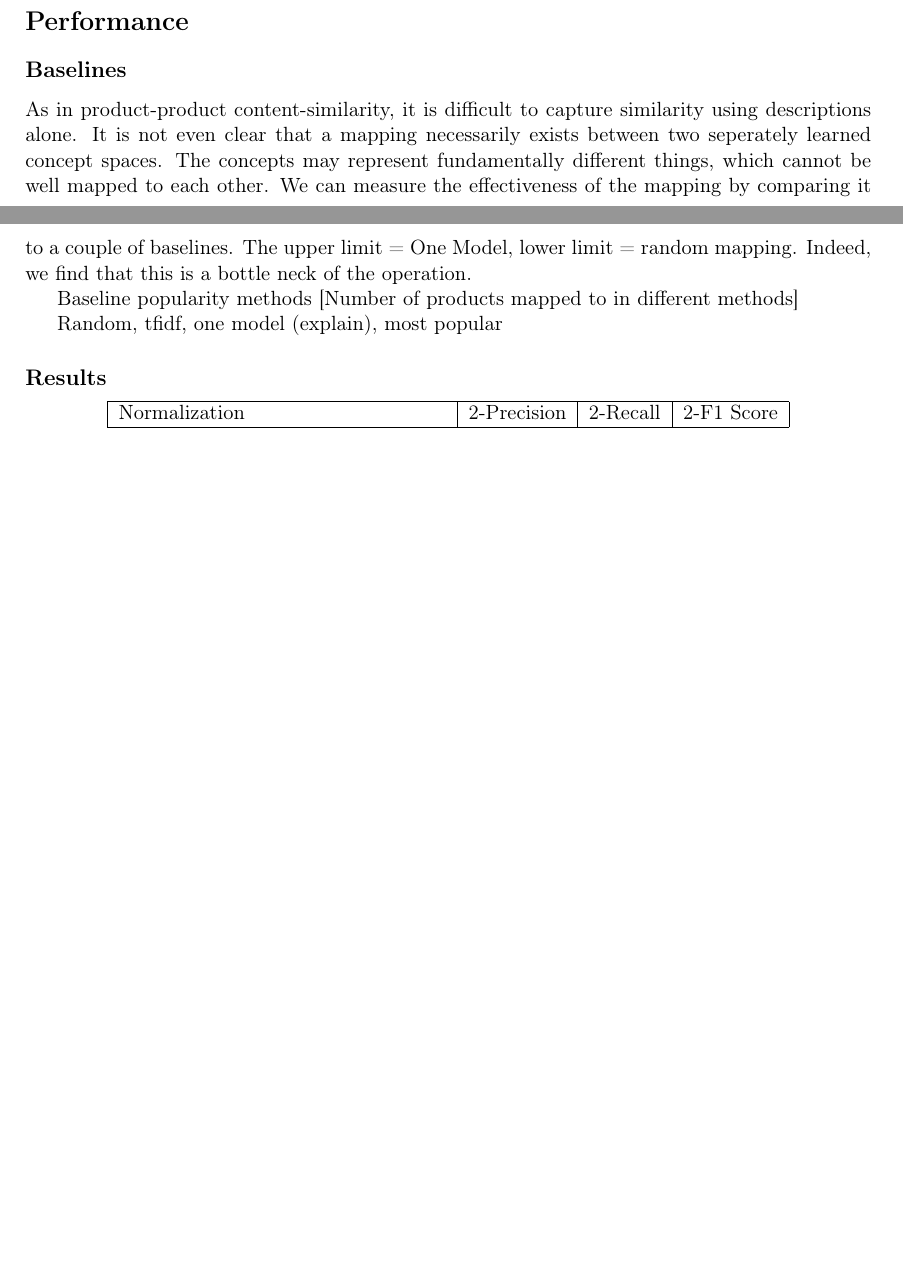
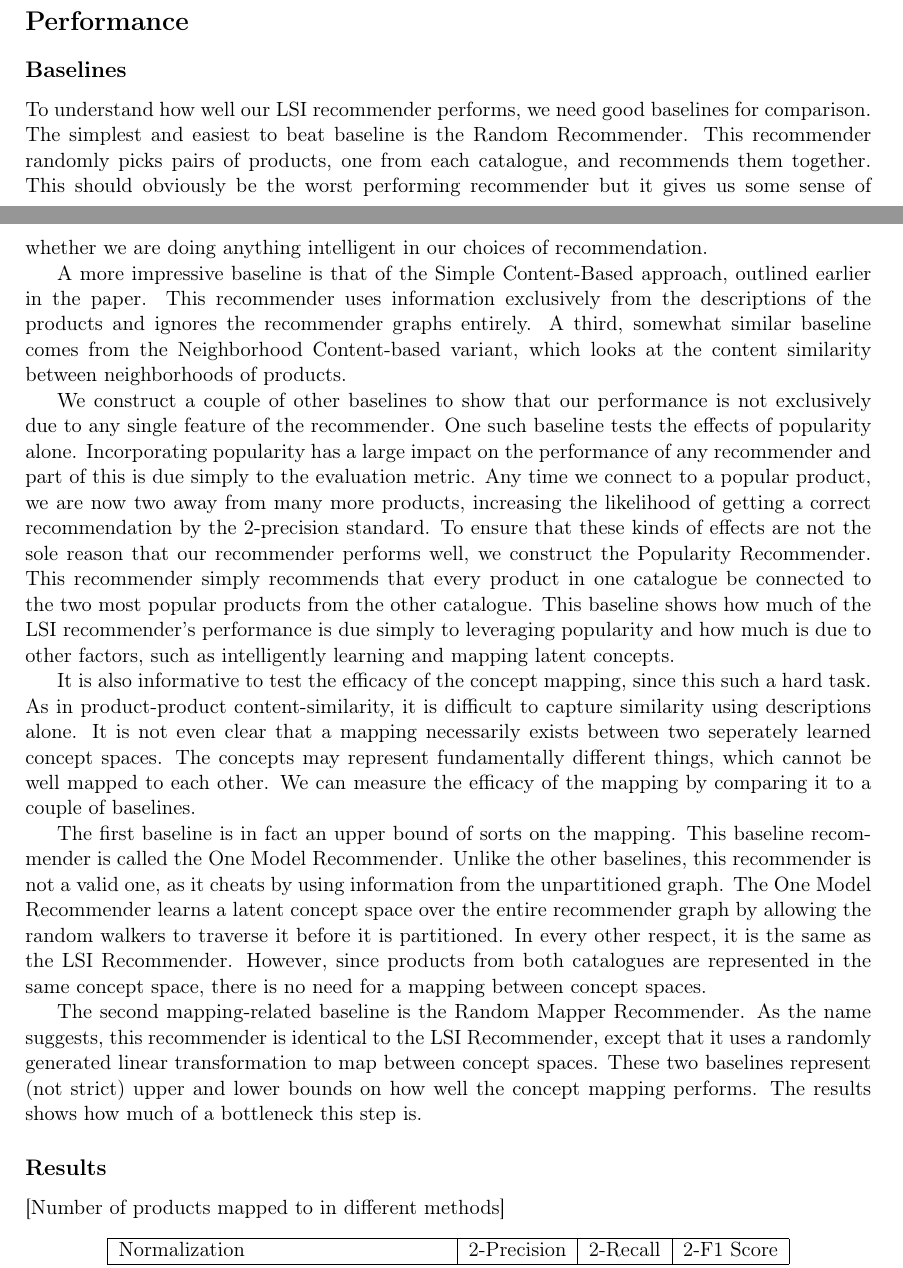
Before and after one commit to wchickering/cs399, a LaTeX document (paper2/paper.tex): two parts of pages 7 and 8 of 9, joined at a grey line, cut so that both start at the same text, the shorter picture padded with empty space. Compiled offline with pdfLaTeX.

Commit message:
Add Baseline section to paper

```diff
--- a/paper2/paper.tex
+++ b/paper2/paper.tex
@@ -428,20 +428,62 @@ this section, can be seen in the following section on performance.
 
 \section*{Performance}
 \subsection*{Baselines}
-As in product-product content-similarity, it is difficult to capture similarity using
-descriptions alone. It is not even clear that a mapping necessarily exists
-between two seperately learned concept spaces. The concepts may represent
-fundamentally different things, which cannot be well mapped to each other. We
-can measure the effectiveness of the mapping by comparing it to a couple of
-baselines. The upper limit = One Model, lower limit = random mapping.
-Indeed, we find that this is a bottle neck of the operation.
+To understand how well our LSI recommender performs, we need good baselines
+for comparison.  The simplest and easiest to beat baseline is the Random
+Recommender. This recommender randomly picks pairs of products, one from
+each catalogue, and recommends them together. This should obviously be the
+worst performing recommender but it gives us some sense of whether we are
+doing anything intelligent in our choices of recommendation.
 
-Baseline popularity methods
-[Number of products mapped to in different methods]
+A more impressive baseline is that of the Simple Content-Based approach,
+outlined earlier in the paper. This recommender uses information exclusively
+from the descriptions of the products and ignores the recommender graphs
+entirely. A third, somewhat similar baseline comes from the Neighborhood
+Content-based variant, which looks at the content similarity between
+neighborhoods of products.
 
-Random, tfidf, one model (explain), most popular
+We construct a couple of other baselines to show that our performance is not
+exclusively due to any single feature of the recommender. One such baseline
+tests the effects of popularity alone. Incorporating popularity has a large
+impact on the performance of any recommender and part of this is due simply
+to the evaluation metric. Any time we connect to a popular product, we are
+now two away from many more products, increasing the likelihood of getting a
+correct recommendation by the 2-precision standard. To ensure that these kinds
+of effects are not the sole reason that our recommender performs well,
+we construct the Popularity Recommender. This recommender simply recommends
+that every product in one catalogue be connected to the two most popular
+products from the other catalogue. This baseline shows how much of the LSI
+recommender's performance is due simply to leveraging popularity and how
+much is due to other factors, such as intelligently learning and mapping
+latent concepts.
+
+It is also informative to test the efficacy of the concept mapping, since this
+such a hard task. As in product-product content-similarity, it is difficult to
+capture similarity using descriptions alone. It is not even clear that a mapping
+necessarily exists between two seperately learned concept spaces. The concepts
+may represent fundamentally different things, which cannot be well mapped to
+each other. We can measure the efficacy of the mapping by comparing it to a
+couple of baselines.
+
+The first baseline is in fact an upper bound of sorts on the mapping. This
+baseline recommender is called the One Model Recommender. Unlike the other
+baselines, this recommender is not a valid one, as it cheats by using
+information from the unpartitioned graph. The One Model Recommender learns a
+latent concept space over the entire recommender graph by allowing the random
+walkers to traverse it before it is partitioned. In every other respect, it is
+the same as the LSI Recommender. However, since products from both catalogues
+are represented in the same concept space, there is no need for a mapping
+between concept spaces.
+
+The second mapping-related baseline is the Random Mapper Recommender. As the
+name suggests, this recommender is identical to the LSI Recommender, except that
+it uses a randomly generated linear transformation to map between concept
+spaces. These two baselines represent (not strict) upper and lower bounds on how
+well the concept mapping performs. The results shows how much of a bottleneck
+this step is.
 
 \subsection*{Results}
+[Number of products mapped to in different methods]
 \begin{center}
 \begin{tabular}{ | l | c | c | c |}
 \hline
```
